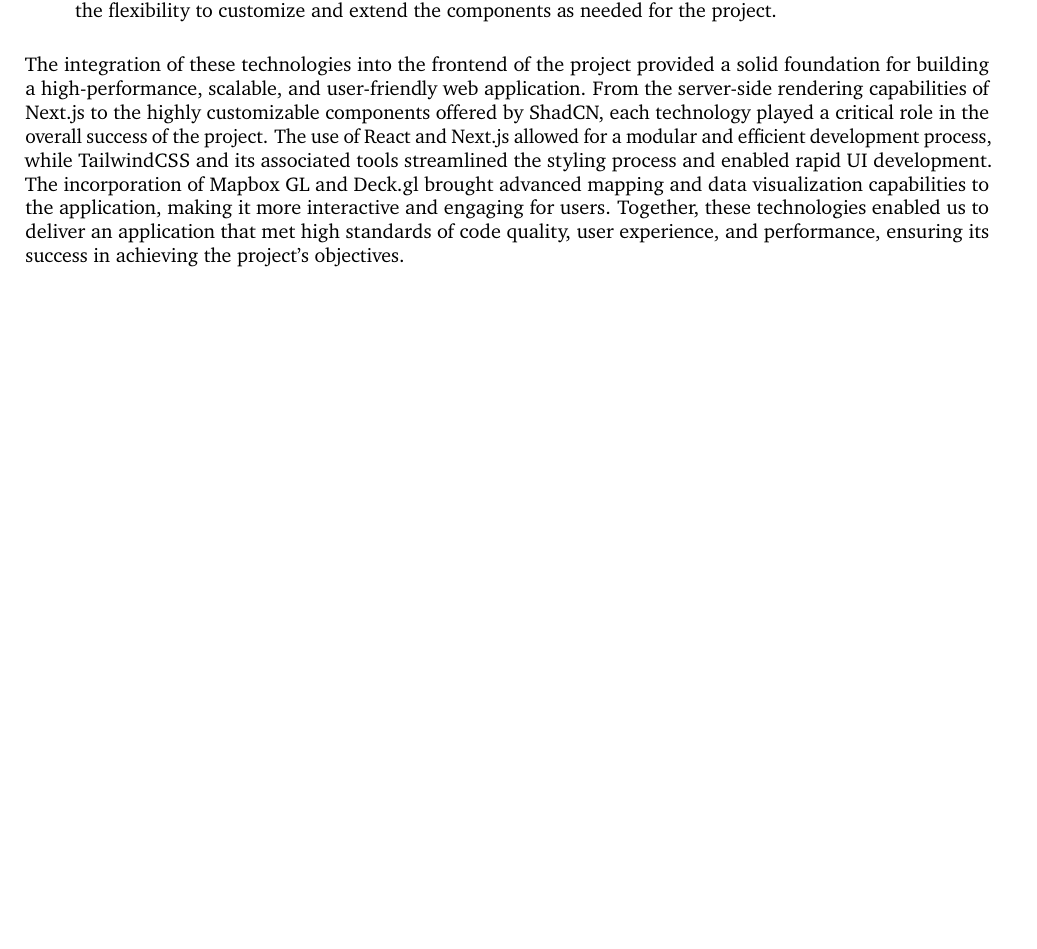
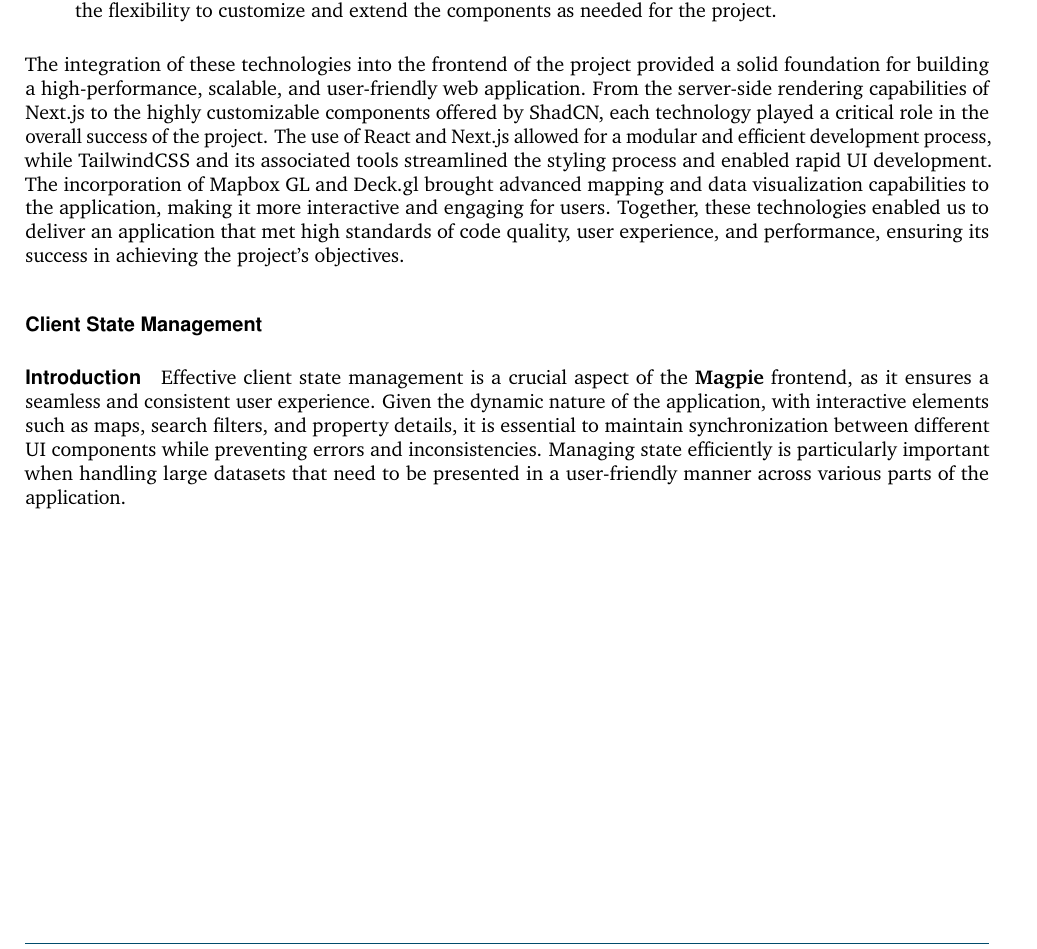
Before and after one commit to 2024-CMPU9010-GROUP-3/PROJECT, a LaTeX document (Documentation/final-report/main.tex, which reads Documentation/final-report/pages/technical_solution/frontend.tex): part of page 7 of 14, cut so that both start at the same text, the shorter picture padded with empty space. Compiled offline with pdfLaTeX.

Commit message:
Added Sub section for client state management

```diff
--- a/Documentation/final-report/pages/technical_solution/frontend.tex
+++ b/Documentation/final-report/pages/technical_solution/frontend.tex
@@ -51,3 +51,7 @@
 \end{enumerate}
 
 The integration of these technologies into the frontend of the project provided a solid foundation for building a high-performance, scalable, and user-friendly web application. From the server-side rendering capabilities of Next.js to the highly customizable components offered by ShadCN, each technology played a critical role in the overall success of the project. The use of React and Next.js allowed for a modular and efficient development process, while TailwindCSS and its associated tools streamlined the styling process and enabled rapid UI development. The incorporation of Mapbox GL and Deck.gl brought advanced mapping and data visualization capabilities to the application, making it more interactive and engaging for users. Together, these technologies enabled us to deliver an application that met high standards of code quality, user experience, and performance, ensuring its success in achieving the project’s objectives.
+
+\subsubsection{Client State Management}
+    \paragraph{Introduction}
+    Effective client state management is a crucial aspect of the \textbf{Magpie} frontend, as it ensures a seamless and consistent user experience. Given the dynamic nature of the application, with interactive elements such as maps, search filters, and property details, it is essential to maintain synchronization between different UI components while preventing errors and inconsistencies. Managing state efficiently is particularly important when handling large datasets that need to be presented in a user-friendly manner across various parts of the application.
```
